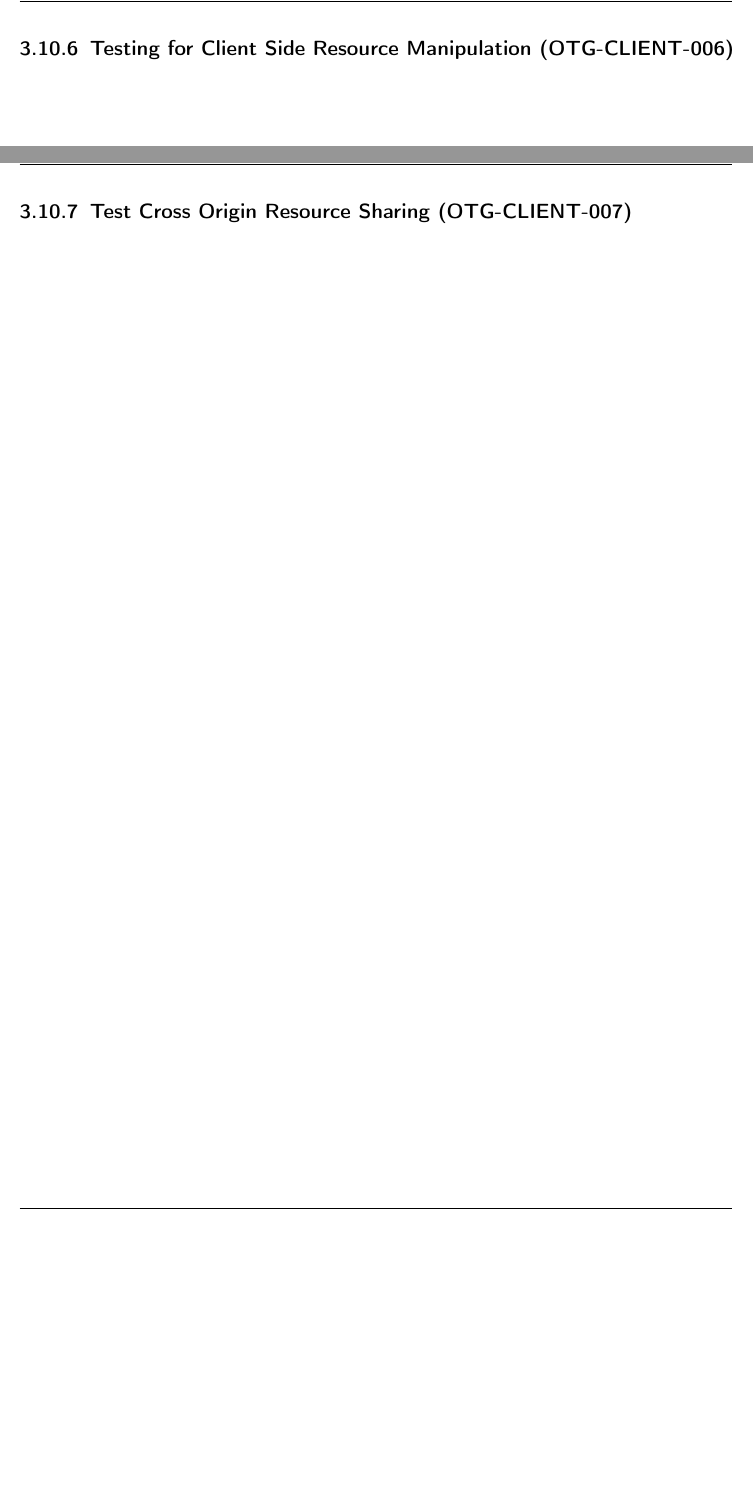
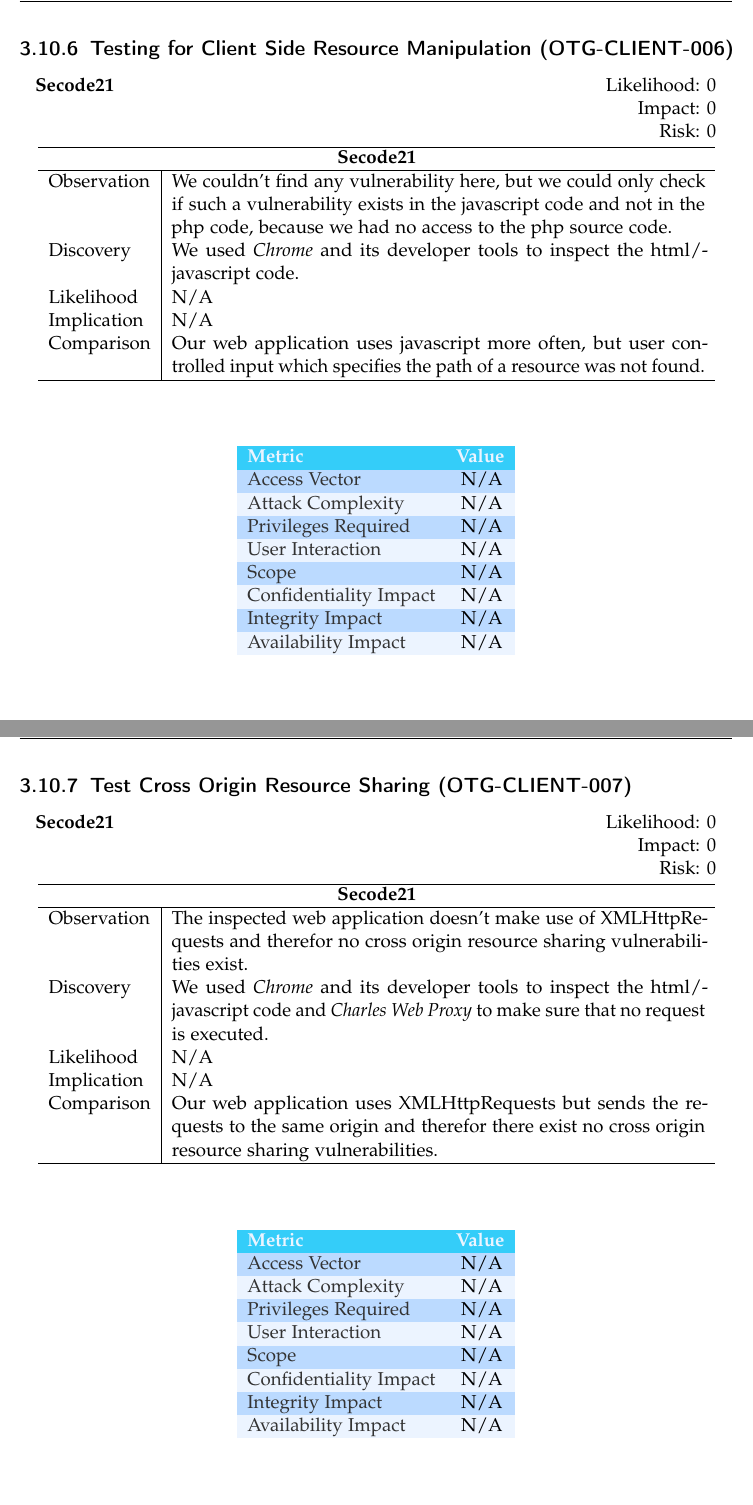
Before and after one commit to Aurel-Roci/SecureCoding-Group3, a LaTeX thesis (tum-thesis-latex-master/main.tex): two parts of pages 62 and 63 of 69, joined at a grey line, cut so that both start at the same text, the shorter picture padded with empty space. Compiled offline with pdfLaTeX; a LaTeX package or settings file that is missing is left out.

Commit message:
adds two more client side tests

```diff
--- a/tum-thesis-latex-master/main.tex
+++ b/tum-thesis-latex-master/main.tex
@@ -1230,9 +1230,92 @@ Based on the client side input validation, there are also no messages for manipu
 \pagebreak
 
 \subsection{Testing for Client Side Resource Manipulation (OTG-CLIENT-006)}\
+\begin{tabular}{cR{12cm}}
+	\textbf{Secode21} & Likelihood: 0\\& Impact: 0\\& Risk: 0
+\end{tabular}
+
+\begin{tabular}{ l|p{11cm}  }
+	\hline
+	\multicolumn{2}{c}{\textbf{Secode21}} \\
+	\hline
+	Observation   & We couldn't find any vulnerability here, but we could only check if such a vulnerability exists in the javascript code and not in the  php code, because we had no access to the php source code. \\
+	Discovery  & We used \textit{Chrome} and its developer tools to inspect the html/javascript code. \\
+	Likelihood & N/A \\
+	Implication    & N/A \\
+	Comparison & Our web application uses javascript more often, but user controlled input which specifies the path of a resource was not found. \\
+	\hline
+\end{tabular}
+\\
+\vspace{0.5cm}
+\\
+\begin{center}
+	\begin{tabular}{ll}
+		\rowcolor[HTML]{34CDF9}
+		{\color[HTML]{ECF4FF} \textbf{Metric}}        & {\color[HTML]{ECF4FF} \textbf{Value}} \\
+		\rowcolor[HTML]{BBDAFF}
+		{\color[HTML]{333333} Access Vector}          & {\color[HTML]{333333} } N/A              \\
+		\rowcolor[HTML]{ECF4FF}
+		{\color[HTML]{333333} Attack Complexity}      & {\color[HTML]{333333} } N/A              \\
+		\rowcolor[HTML]{BBDAFF}
+		{\color[HTML]{333333} Privileges Required}    & {\color[HTML]{333333} } N/A              \\
+		\rowcolor[HTML]{ECF4FF}
+		{\color[HTML]{333333} User Interaction}       & {\color[HTML]{333333} } N/A              \\
+		\rowcolor[HTML]{BBDAFF}
+		{\color[HTML]{333333} Scope}                  & {\color[HTML]{333333} } N/A              \\
+		\rowcolor[HTML]{ECF4FF}
+		{\color[HTML]{333333} Confidentiality Impact} & {\color[HTML]{333333} } N/A              \\
+		\rowcolor[HTML]{BBDAFF}
+		{\color[HTML]{333333} Integrity Impact}       & {\color[HTML]{333333} } N/A              \\
+		\rowcolor[HTML]{ECF4FF}
+		{\color[HTML]{333333} Availability Impact}    & {\color[HTML]{333333} } N/A
+	\end{tabular}
+\end{center}
 \pagebreak
+
 \subsection{Test Cross Origin Resource Sharing (OTG-CLIENT-007)}\
+\begin{tabular}{cR{12cm}}
+	\textbf{Secode21} & Likelihood: 0\\& Impact: 0\\& Risk: 0
+\end{tabular}
+
+\begin{tabular}{ l|p{11cm}  }
+	\hline
+	\multicolumn{2}{c}{\textbf{Secode21}} \\
+	\hline
+	Observation   & The inspected web application doesn't make use of XMLHttpRequests and therefor no cross origin resource sharing vulnerabilities exist. \\
+	Discovery  & We used \textit{Chrome} and its developer tools to inspect the html/javascript code and \textit{Charles Web Proxy} to make sure that no request is executed. \\
+	Likelihood & N/A \\
+	Implication    & N/A \\
+	Comparison & Our web application uses XMLHttpRequests but sends the requests to the same origin and therefor there exist no cross origin resource sharing vulnerabilities. \\
+	\hline
+\end{tabular}
+\\
+\vspace{0.5cm}
+\\
+\begin{center}
+	\begin{tabular}{ll}
+		\rowcolor[HTML]{34CDF9}
+		{\color[HTML]{ECF4FF} \textbf{Metric}}        & {\color[HTML]{ECF4FF} \textbf{Value}} \\
+		\rowcolor[HTML]{BBDAFF}
+		{\color[HTML]{333333} Access Vector}          & {\color[HTML]{333333} } N/A              \\
+		\rowcolor[HTML]{ECF4FF}
+		{\color[HTML]{333333} Attack Complexity}      & {\color[HTML]{333333} } N/A              \\
+		\rowcolor[HTML]{BBDAFF}
+		{\color[HTML]{333333} Privileges Required}    & {\color[HTML]{333333} } N/A              \\
+		\rowcolor[HTML]{ECF4FF}
+		{\color[HTML]{333333} User Interaction}       & {\color[HTML]{333333} } N/A              \\
+		\rowcolor[HTML]{BBDAFF}
+		{\color[HTML]{333333} Scope}                  & {\color[HTML]{333333} } N/A              \\
+		\rowcolor[HTML]{ECF4FF}
+		{\color[HTML]{333333} Confidentiality Impact} & {\color[HTML]{333333} } N/A              \\
+		\rowcolor[HTML]{BBDAFF}
+		{\color[HTML]{333333} Integrity Impact}       & {\color[HTML]{333333} } N/A              \\
+		\rowcolor[HTML]{ECF4FF}
+		{\color[HTML]{333333} Availability Impact}    & {\color[HTML]{333333} } N/A
+	\end{tabular}
+\end{center}
 \pagebreak
+
+
 \subsection{Testing for Cross Site Flashing (OTG-CLIENT-008)}\
 \pagebreak
 \subsection{Testing for Clickjacking (OTG-CLIENT-009)}\
```
